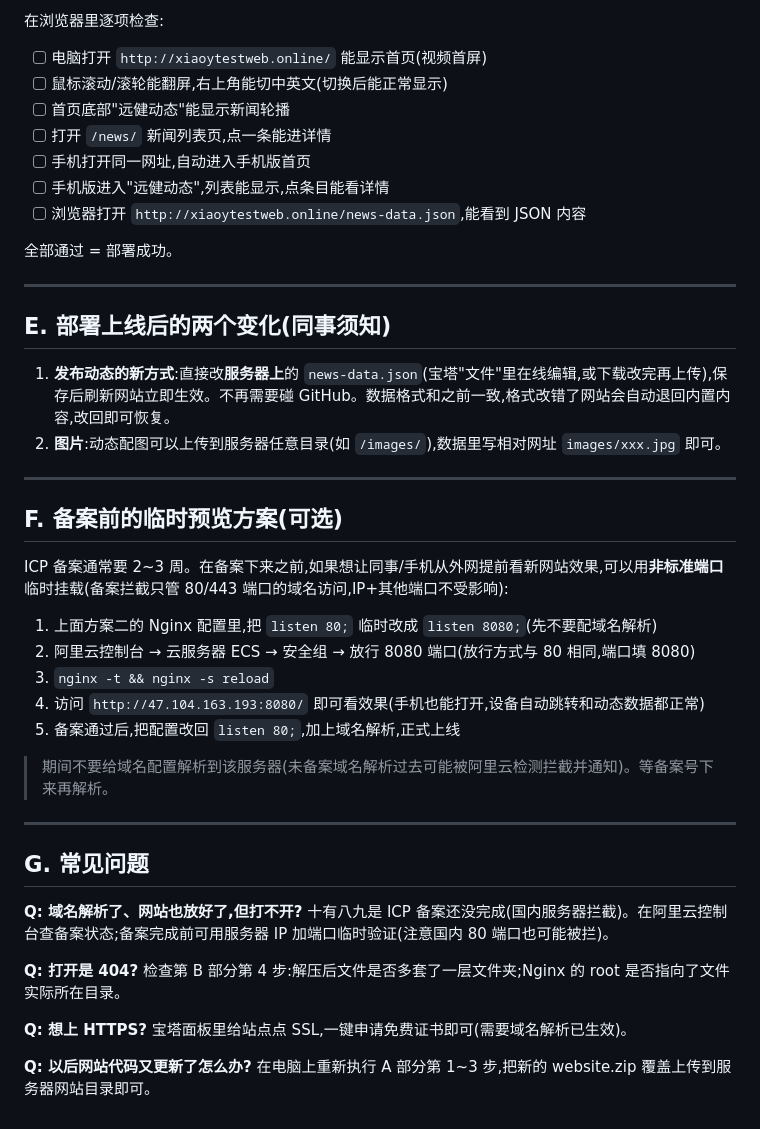
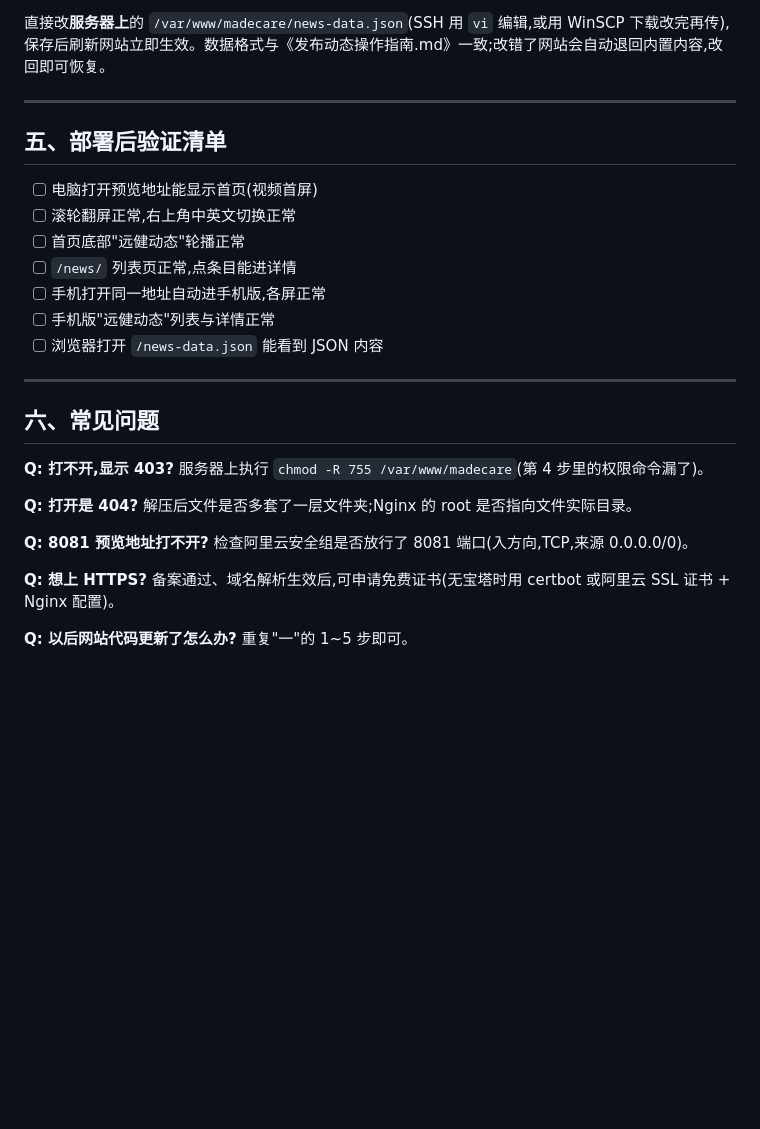
Before and after one commit to xiaoy23333/Madecare-Website, a Markdown page: 官网部署到云服务器指南.md, the part around one of its changes. Rendered like a GitHub page; blank space fills up the shorter version.

```diff
--- a/官网部署到云服务器指南.md
+++ b/官网部署到云服务器指南.md
@@ -177,49 +106,33 @@ nginx -s reload
 
-在浏览器里逐项检查:
-
-- [ ] 电脑打开 `http://xiaoytestweb.online/` 能显示首页(视频首屏)
-- [ ] 鼠标滚动/滚轮能翻屏,右上角能切中英文(切换后能正常显示)
-- [ ] 首页底部"远健动态"能显示新闻轮播
-- [ ] 打开 `/news/` 新闻列表页,点一条能进详情
-- [ ] 手机打开同一网址,自动进入手机版首页
-- [ ] 手机版进入"远健动态",列表能显示,点条目能看详情
-- [ ] 浏览器打开 `http://xiaoytestweb.online/news-data.json`,能看到 JSON 内容
-
-全部通过 = 部署成功。
+直接改**服务器上**的 `/var/www/madecare/news-data.json`(SSH 用 `vi` 编辑,或用 WinSCP 下载改完再传),保存后刷新网站立即生效。数据格式与《发布动态操作指南.md》一致;改错了网站会自动退回内置内容,改回即可恢复。
 
 ---
 
-## E. 部署上线后的两个变化(同事须知)
+## 五、部署后验证清单
 
-1. **发布动态的新方式**:直接改**服务器上**的 `news-data.json`(宝塔"文件"里在线编辑,或下载改完再上传),保存后刷新网站立即生效。不再需要碰 GitHub。数据格式和之前一致,格式改错了网站会自动退回内置内容,改回即可恢复。
-2. **图片**:动态配图可以上传到服务器任意目录(如 `/images/`),数据里写相对网址 `images/xxx.jpg` 即可。
+- [ ] 电脑打开预览地址能显示首页(视频首屏)
+- [ ] 滚轮翻屏正常,右上角中英文切换正常
+- [ ] 首页底部"远健动态"轮播正常
+- [ ] `/news/` 列表页正常,点条目能进详情
+- [ ] 手机打开同一地址自动进手机版,各屏正常
+- [ ] 手机版"远健动态"列表与详情正常
+- [ ] 浏览器打开 `/news-data.json` 能看到 JSON 内容
 
 ---
 
-## F. 备案前的临时预览方案(可选)
+## 六、常见问题
 
-ICP 备案通常要 2~3 周。在备案下来之前,如果想让同事/手机从外网提前看新网站效果,可以用**非标准端口**临时挂载(备案拦截只管 80/443 端口的域名访问,IP+其他端口不受影响):
-
-1. 上面方案二的 Nginx 配置里,把 `listen 80;` 临时改成 `listen 8080;`(先不要配域名解析)
-2. 阿里云控制台 → 云服务器 ECS → 安全组 → 放行 8080 端口(放行方式与 80 相同,端口填 8080)
-3. `nginx -t && nginx -s reload`
-4. 访问 `http://47.104.163.193:8080/` 即可看效果(手机也能打开,设备自动跳转和动态数据都正常)
-5. 备案通过后,把配置改回 `listen 80;`,加上域名解析,正式上线
-
-> 期间不要给域名配置解析到该服务器(未备案域名解析过去可能被阿里云检测拦截并通知)。等备案号下来再解析。
-
----
-
-## G. 常见问题
-
-**Q: 域名解析了、网站也放好了,但打不开?**
-十有八九是 ICP 备案还没完成(国内服务器拦截)。在阿里云控制台查备案状态;备案完成前可用服务器 IP 加端口临时验证(注意国内 80 端口也可能被拦)。
+**Q: 打不开,显示 403?**
+服务器上执行 `chmod -R 755 /var/www/madecare`(第 4 步里的权限命令漏了)。
 
 **Q: 打开是 404?**
-检查第 B 部分第 4 步:解压后文件是否多套了一层文件夹;Nginx 的 root 是否指向了文件实际所在目录。
+解压后文件是否多套了一层文件夹;Nginx 的 root 是否指向文件实际目录。
+
+**Q: 8081 预览地址打不开?**
+检查阿里云安全组是否放行了 8081 端口(入方向,TCP,来源 0.0.0.0/0)。
 
 **Q: 想上 HTTPS?**
-宝塔面板里给站点点 SSL,一键申请免费证书即可(需要域名解析已生效)。
+备案通过、域名解析生效后,可申请免费证书(无宝塔时用 certbot 或阿里云 SSL 证书 + Nginx 配置)。
 
-**Q: 以后网站代码又更新了怎么办?**
-在电脑上重新执行 A 部分第 1~3 步,把新的 website.zip 覆盖上传到服务器网站目录即可。
+**Q: 以后网站代码更新了怎么办?**
+重复"一"的 1~5 步即可。
```
Also changed, not shown: other parts of 官网部署到云服务器指南.md (+43 -114 lines).
